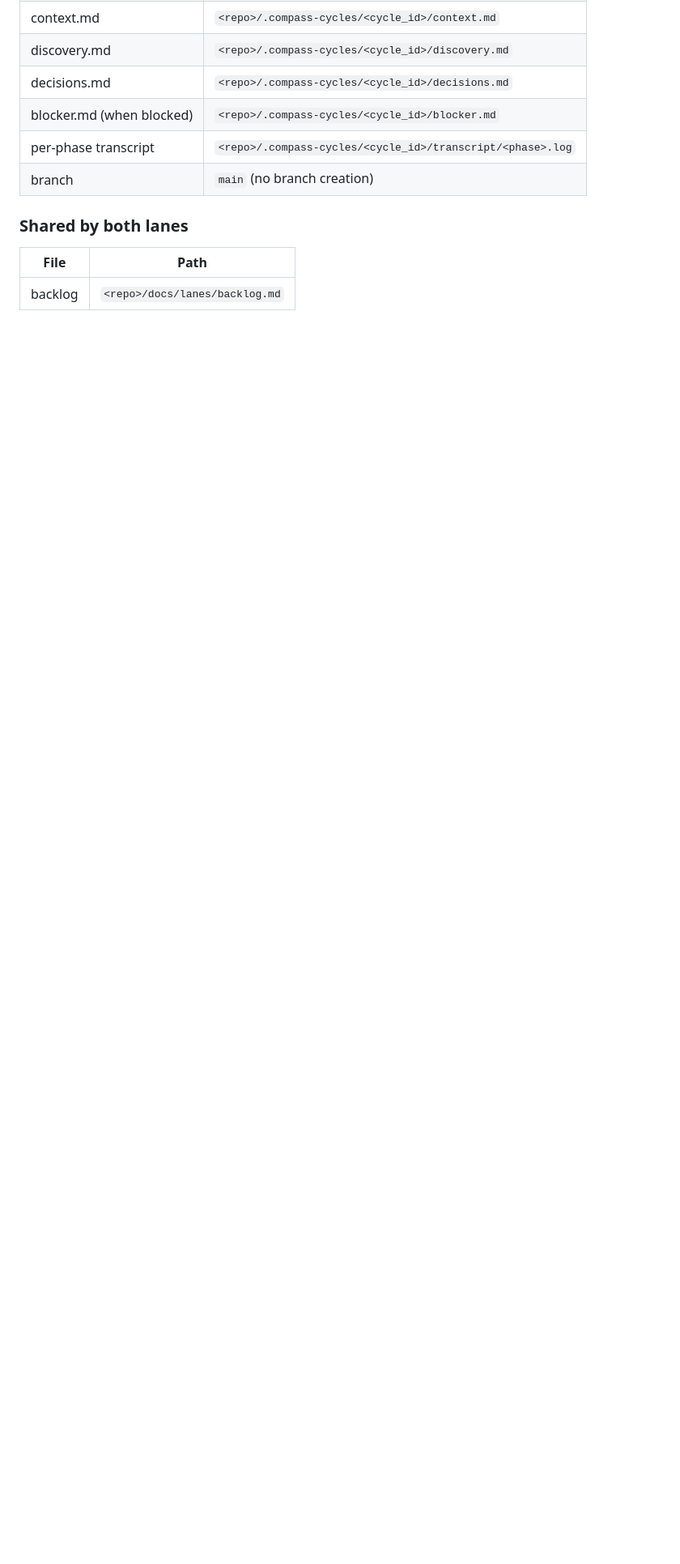
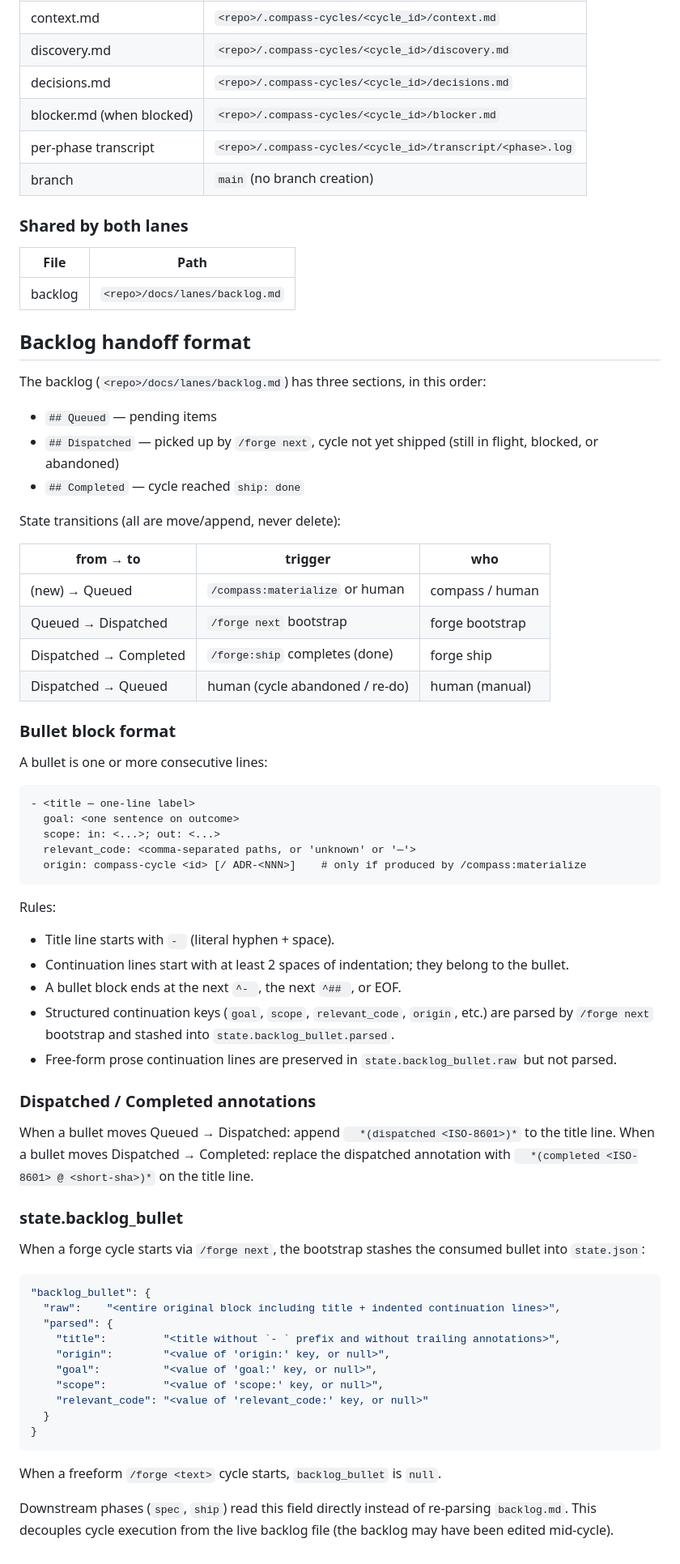
Before and after one commit to philontos/lanes, a Markdown page: commands/PROTOCOL.md, the part around the change. Shown at 81% size. GitHub-like rendering; blank space fills up the shorter version.

````diff
--- a/commands/PROTOCOL.md
+++ b/commands/PROTOCOL.md
@@ -181,3 +181,65 @@ Format: `YYYY-MM-DD-<kebab-slug>`. Slug = 3-6 keywords from the request, ASCII,
 | File                          | Path                                                      |
 |-------------------------------|-----------------------------------------------------------|
 | backlog                       | `<repo>/docs/lanes/backlog.md`                            |
+
+## Backlog handoff format
+
+The backlog (`<repo>/docs/lanes/backlog.md`) has three sections, in this order:
+
+- `## Queued` — pending items
+- `## Dispatched` — picked up by `/forge next`, cycle not yet shipped (still in flight, blocked, or abandoned)
+- `## Completed` — cycle reached `ship: done`
+
+State transitions (all are move/append, never delete):
+
+| from → to               | trigger                            | who              |
+|-------------------------|------------------------------------|------------------|
+| (new) → Queued          | `/compass:materialize` or human    | compass / human  |
+| Queued → Dispatched     | `/forge next` bootstrap            | forge bootstrap  |
+| Dispatched → Completed  | `/forge:ship` completes (done)     | forge ship       |
+| Dispatched → Queued     | human (cycle abandoned / re-do)    | human (manual)   |
+
+### Bullet block format
+
+A bullet is one or more consecutive lines:
+
+```
+- <title — one-line label>
+  goal: <one sentence on outcome>
+  scope: in: <...>; out: <...>
+  relevant_code: <comma-separated paths, or 'unknown' or '—'>
+  origin: compass-cycle <id> [/ ADR-<NNN>]    # only if produced by /compass:materialize
+```
+
+Rules:
+- Title line starts with `- ` (literal hyphen + space).
+- Continuation lines start with at least 2 spaces of indentation; they belong to the bullet.
+- A bullet block ends at the next `^- `, the next `^## `, or EOF.
+- Structured continuation keys (`goal`, `scope`, `relevant_code`, `origin`, etc.) are parsed by `/forge next` bootstrap and stashed into `state.backlog_bullet.parsed`.
+- Free-form prose continuation lines are preserved in `state.backlog_bullet.raw` but not parsed.
+
+### Dispatched / Completed annotations
+
+When a bullet moves Queued → Dispatched: append `  *(dispatched <ISO-8601>)*` to the title line.
+When a bullet moves Dispatched → Completed: replace the dispatched annotation with `  *(completed <ISO-8601> @ <short-sha>)*` on the title line.
+
+### state.backlog_bullet
+
+When a forge cycle starts via `/forge next`, the bootstrap stashes the consumed bullet into `state.json`:
+
+```json
+"backlog_bullet": {
+  "raw":    "<entire original block including title + indented continuation lines>",
+  "parsed": {
+    "title":         "<title without `- ` prefix and without trailing annotations>",
+    "origin":        "<value of 'origin:' key, or null>",
+    "goal":          "<value of 'goal:' key, or null>",
+    "scope":         "<value of 'scope:' key, or null>",
+    "relevant_code": "<value of 'relevant_code:' key, or null>"
+  }
+}
+```
+
+When a freeform `/forge <text>` cycle starts, `backlog_bullet` is `null`.
+
+Downstream phases (`spec`, `ship`) read this field directly instead of re-parsing `backlog.md`. This decouples cycle execution from the live backlog file (the backlog may have been edited mid-cycle).
````
Also changed, not shown: commands/forge.md (+27 -4 lines), commands/forge/ship.md (+20 -0 lines).
